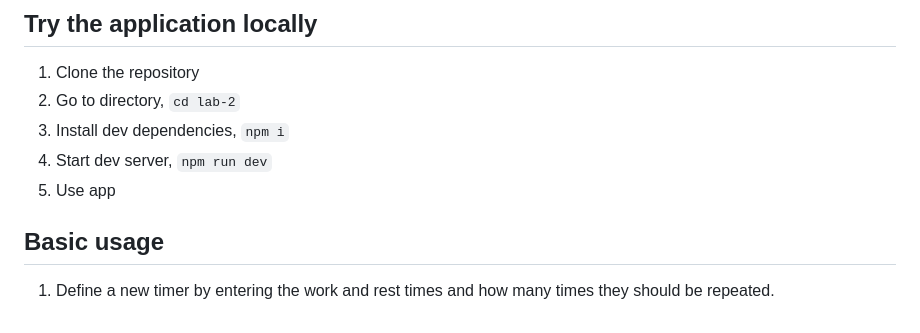
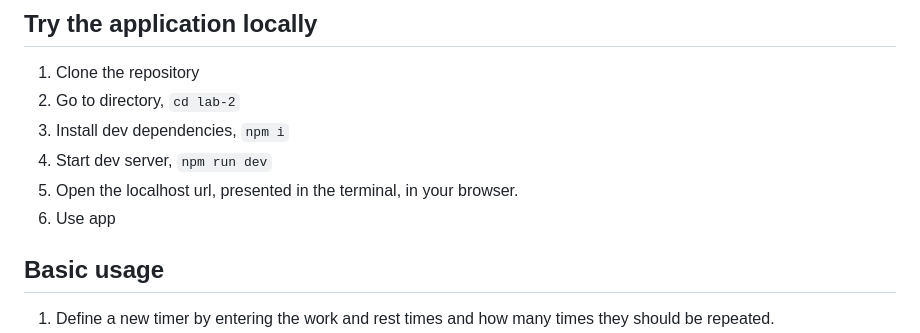
Before and after one commit to eric-sundquist/interval-timer-npm-package, a Markdown page: README.md, the part around the change. GitHub-like rendering.

```diff
--- a/README.md
+++ b/README.md
@@ -22,7 +22,8 @@ Example of use:
 2. Go to directory, `cd lab-2`
 3. Install dev dependencies, `npm i`
 4. Start dev server, `npm run dev`
-5. Use app
+5. Open the localhost url, presented in the terminal, in your browser.
+6. Use app
 
 ## Basic usage
 
```
Also changed, not shown: DEVELOPER.md (+42 -14 lines), img/basic-class-diagram.png (added), img/test-init-load.png (added), img/test-timer-started.png (added).
